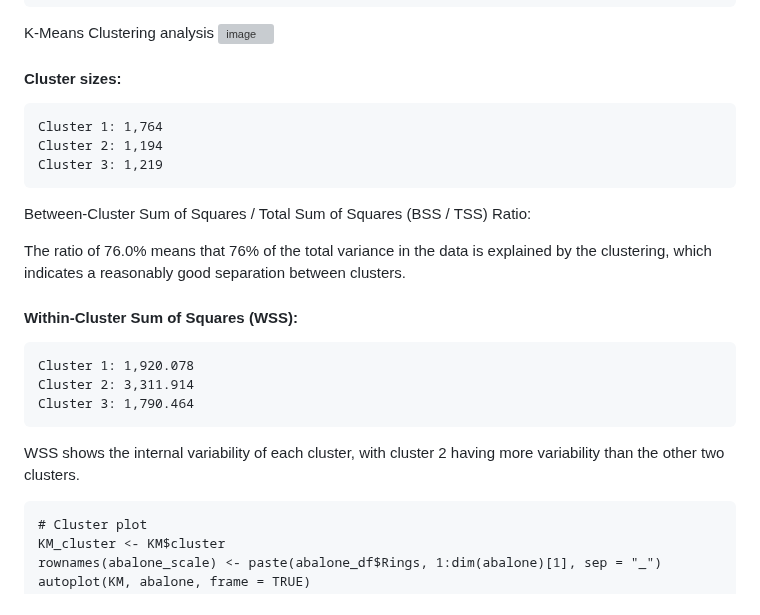
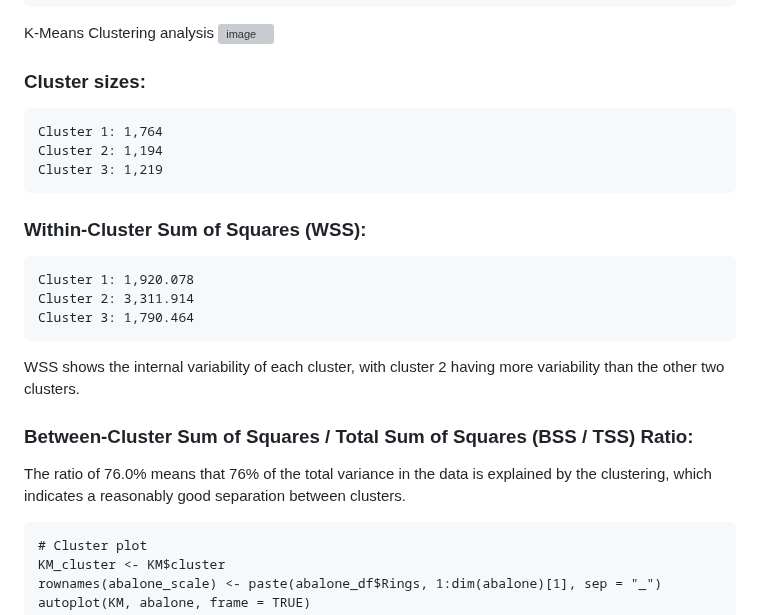
Before and after one commit to Nicholasglim/r_projects, a Markdown page: Report.md, the part around the change. Drawn GitHub-style; grey boxes are pictures that could not be loaded.

````diff
--- a/Report.md
+++ b/Report.md
@@ -111,22 +111,23 @@ print(KM)
 K-Means Clustering analysis
 ![image](https://github.com/user-attachments/assets/8b68e1e0-d1f8-42dd-ad92-b3f073ec547d)
 
-#### Cluster sizes:
+### Cluster sizes:
 ```
 Cluster 1: 1,764
 Cluster 2: 1,194
 Cluster 3: 1,219
 ```
-Between-Cluster Sum of Squares / Total Sum of Squares (BSS / TSS) Ratio:
-
-The ratio of 76.0% means that 76% of the total variance in the data is explained by the clustering, which indicates a reasonably good separation between clusters.
-#### Within-Cluster Sum of Squares (WSS):
+### Within-Cluster Sum of Squares (WSS):
 ```
 Cluster 1: 1,920.078
 Cluster 2: 3,311.914
 Cluster 3: 1,790.464
 ```
 WSS shows the internal variability of each cluster, with cluster 2 having more variability than the other two clusters.
+
+### Between-Cluster Sum of Squares / Total Sum of Squares (BSS / TSS) Ratio:
+
+The ratio of 76.0% means that 76% of the total variance in the data is explained by the clustering, which indicates a reasonably good separation between clusters.
 
 ```
 # Cluster plot
````
